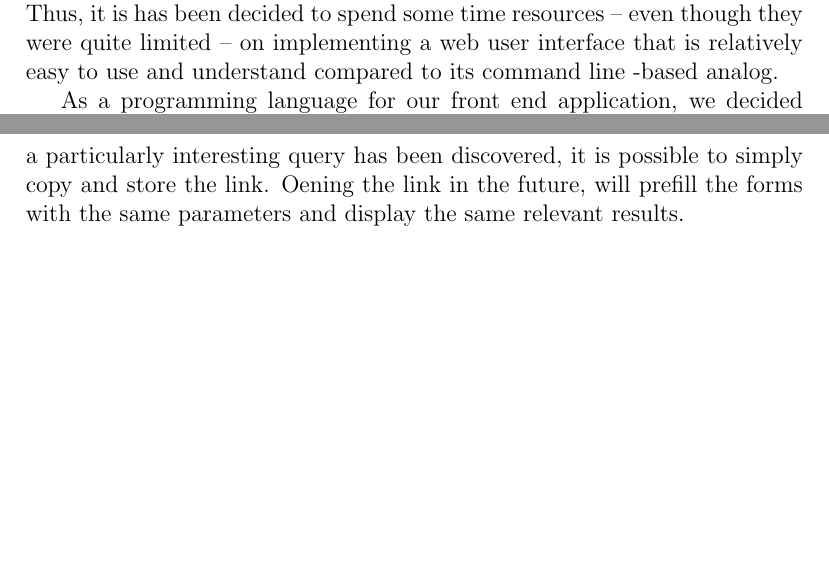
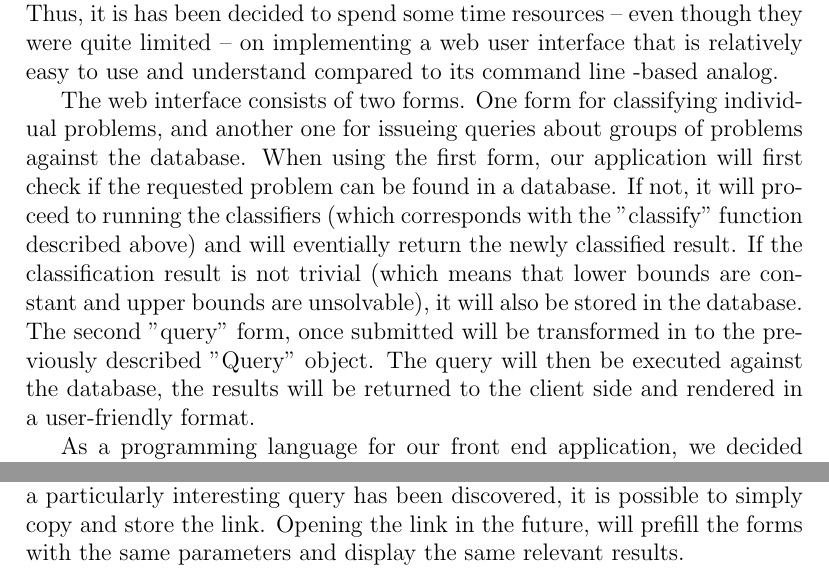
Before and after one commit to AleksTeresh/lcl-classifier, a LaTeX thesis (report/thesis-example.tex, which reads report/5implementation.tex): two parts of pages 43 and 44 of 53, joined at a grey line, cut so that both start at the same text, the shorter picture padded with empty space. Compiled offline with pdfLaTeX.

Commit message:
text: briefly describe 2 forms on the front-end

```diff
--- a/report/5implementation.tex
+++ b/report/5implementation.tex
@@ -51,6 +51,19 @@ quite limited -- on implementing a web user interface that is
 relatively easy to use and understand compared to its
 command line -based analog.
 
+The web interface consists of two forms. One form for classifying
+individual problems, and another one for issueing queries
+about groups of problems against the database. When using the
+first form, our application will first check if the requested
+problem can be found in a database. If not, it will proceed to
+running the classifiers (which corresponds with the "classify" function described above) and will eventially return the newly
+classified result. If the classification result is not trivial (which means that lower bounds are constant and upper bounds are unsolvable),
+it will also be stored in the database. The second "query" form, once
+submitted will be transformed in to the previously described
+"Query" object. The query will then be executed against the database,
+the results will be returned to the client side and rendered
+in a user-friendly format.
+
 As a programming language for our front end application, we decided
 to use TypeScript~\cite{FiXMEs}. TypeScript is a general purpose
 programming language developed and maintained by Microsoft~\cite{FIXME}. It is closely related to JavaScript programming language~\cite{FIXME}, which has become de facto standard programming language for the Web.
@@ -94,6 +107,6 @@ exactly the same values as those of the sender. This will make sure
 that in most cases the sender and the reciever of the link will end
 up with the same results displayed. Besides, if a particularly
 interesting query has been discovered, it is possible to
-simply copy and store the link. Oening the link in the future,
+simply copy and store the link. Opening the link in the future,
 will prefill the forms with the same parameters and display
 the same relevant results.
```
